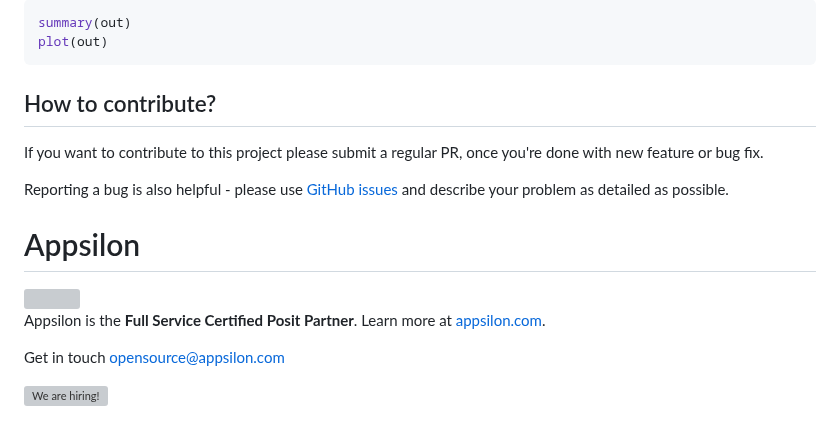
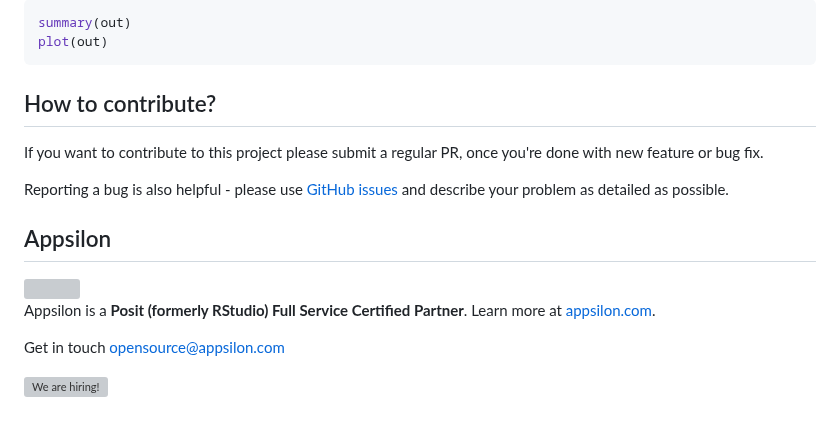
Before and after one commit to Appsilon/shiny.benchmark, a Markdown page: README.md, the part around one of its changes. Rendered like a GitHub page; grey boxes are pictures that could not be loaded.

Commit message:
docs: Update readme.

````diff
--- a/README.md
+++ b/README.md
@@ -160,18 +157,16 @@ summary(out)
 plot(out)
 ```
 
-How to contribute?
-------------------
+## How to contribute?
 
 If you want to contribute to this project please submit a regular PR, once you're done with new feature or bug fix.
 
 Reporting a bug is also helpful - please use [GitHub issues](https://github.com/Appsilon/shiny.benchmark/issues) and describe your problem as detailed as possible.
 
-Appsilon
-========
+## Appsilon
 
 <img src="https://avatars0.githubusercontent.com/u/6096772" align="right" alt="" width="6%" />
 
-Appsilon is the **Full Service Certified Posit Partner**. Learn more
+Appsilon is a **Posit (formerly RStudio) Full Service Certified Partner**. Learn more
 at [appsilon.com](https://appsilon.com).
 
````
Also changed, not shown: other parts of README.md (+5 -8 lines).
